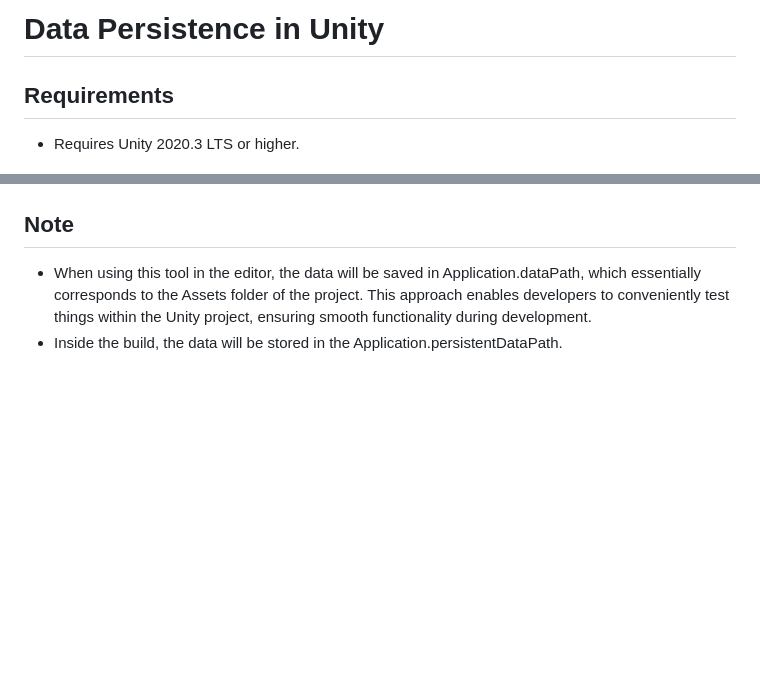
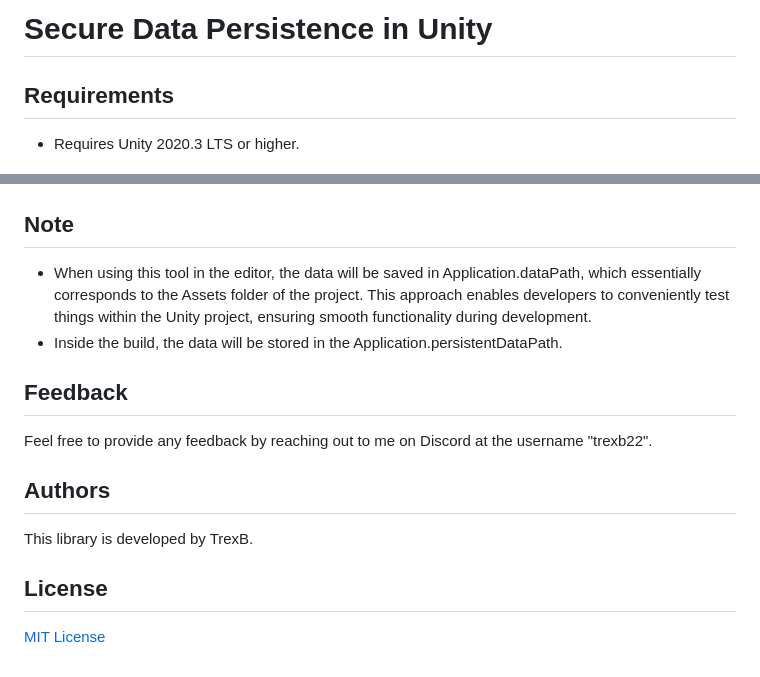
Before and after one commit to TrexB22/cypher-utility-tool, a Markdown page: README.md, 2 parts joined by grey strips. Rendered like a GitHub page; blank space fills up the shorter version.

```diff
--- a/README.md
+++ b/README.md
@@ -1,4 +1,4 @@
-# Data Persistence in Unity
+# Secure Data Persistence in Unity
 
 ## Requirements
 * Requires Unity 2020.3 LTS or higher.
@@ -108,3 +108,12 @@ public class DataPersistenceManager
 ## Note
 * When using this tool in the editor, the data will be saved in Application.dataPath, which essentially corresponds to the Assets folder of the project. This approach enables developers to conveniently test things within the Unity project, ensuring smooth functionality during development.
 * Inside the build, the data will be stored in the Application.persistentDataPath.
+
+## Feedback
+Feel free to provide any feedback by reaching out to me on Discord at the username "trexb22".
+
+## Authors
+This library is developed by TrexB.
+
+## License
+<a href="https://github.com/TrexB22/cypher-utility-tool/blob/main/LICENSE"> MIT License </a>
```
